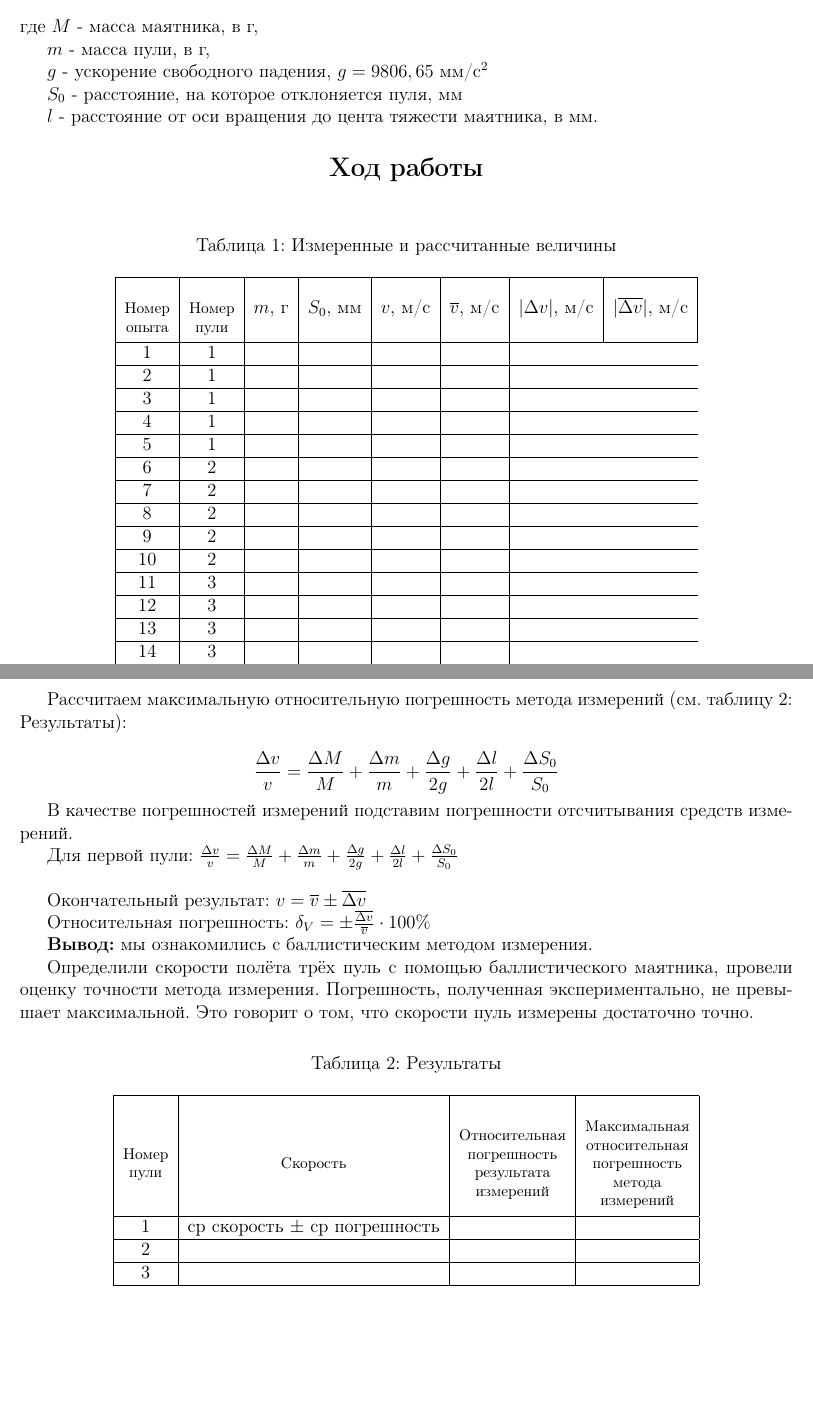
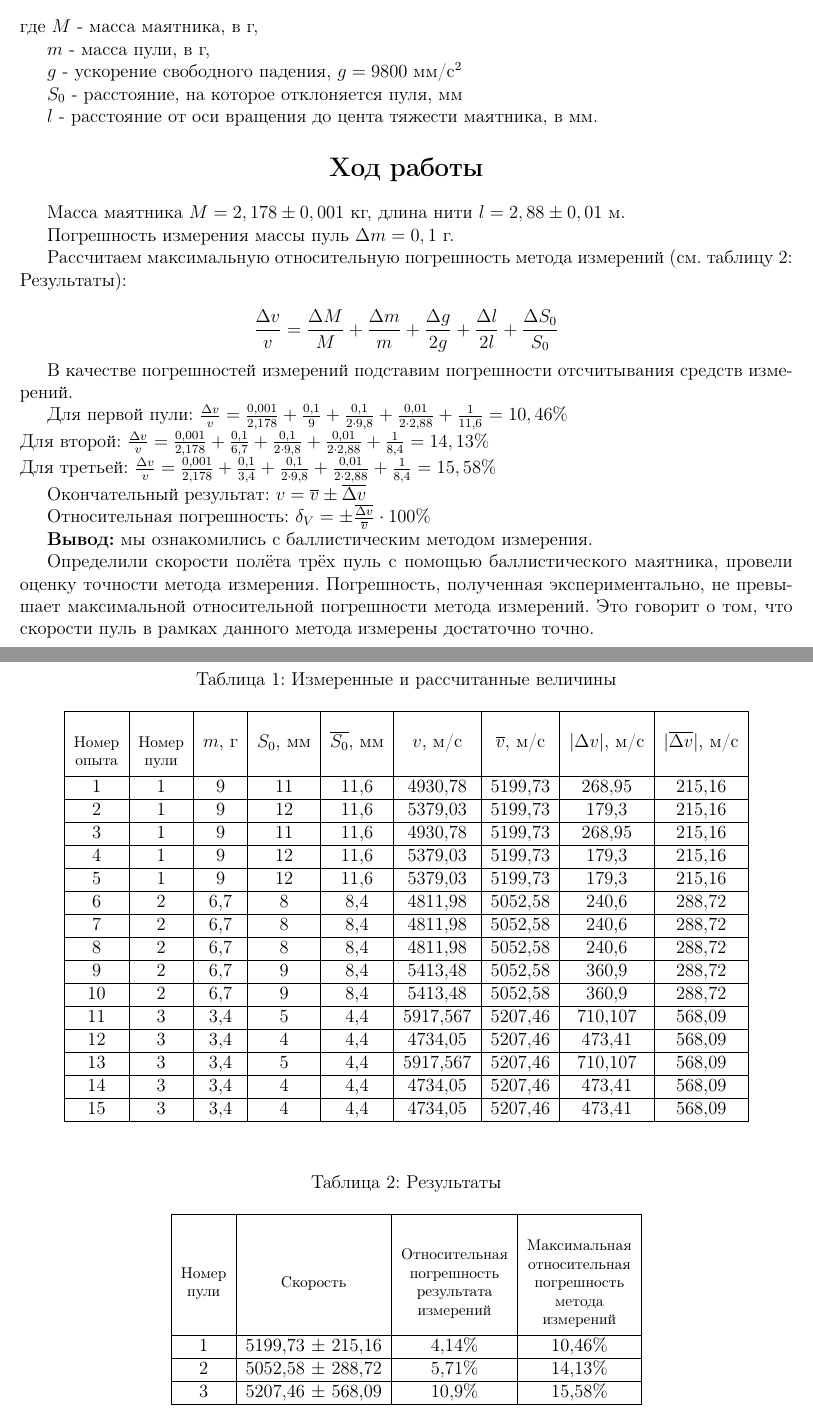
Before and after one commit to mariasaldina/homework, a LaTeX document (physics/lab2.tex): two parts of pages 1 and 2 of 3 before the commit and two parts of pages 1 and 2 of 4 after it, joined at a grey line, cut so that both start at the same text, the shorter picture padded with empty space. Compiled offline with pdfLaTeX.

Commit message:
Modified lab2.tex (fixed the table and calculations, added an answer to the 5th checking question)

```diff
--- a/physics/lab2.tex
+++ b/physics/lab2.tex
@@ -29,7 +29,7 @@
 
 \(m\) - масса пули, в г,
 
-\(g\) - ускорение свободного падения, \(g=9806,65\) мм/с\(^2\)
+\(g\) - ускорение свободного падения, \(g=9800\) мм/с\(^2\)
 
 \(S_0\) - расстояние, на которое отклоняется пуля, мм
 
@@ -39,42 +39,46 @@
 \Large{\textbf{Ход работы}}\
 \end{center}
 
+Масса маятника \(M = 2,178 \pm 0,001\) кг, длина нити \(l = 2,88 \pm 0,01\) м.
+
+Погрешность измерения массы пуль \(\Delta m = 0,1\) г.
+
 \begin{table}[h]
 \caption{\label{tab:bolts} Измеренные и рассчитанные величины}
 \begin{center}
- \begin{tabular}{|c|c|c|c|c|c|c|c|}
+ \begin{tabular}{|c|c|c|c|c|c|c|c|c|}
  \hline
-\thead{\\Номер\\опыта} & \thead{\\Номер\\пули}  & \(m\), г & \(S_0\), мм & \(v\), м/с & \(\overline{v}\), м/с & \(|\Delta v|\), м/с & \(|\overline{\Delta v}|\), м/с \\ [0.5ex]
+\thead{\\Номер\\опыта} & \thead{\\Номер\\пули}  & \(m\), г & \(S_0\), мм & \(\overline{S_0}\), мм & \(v\), м/с & \(\overline{v}\), м/с & \(|\Delta v|\), м/с & \(|\overline{\Delta v}|\), м/с \\ [0.5ex]
  \hline
- 1 & 1 & & & & \\
+ 1 & 1 & 9 & 11 & 11,6 & 4930,78 & 5199,73 & 268,95 & 215,16 \\
  \hline
- 2 & 1 & & & & \\
+ 2 & 1 & 9 & 12 & 11,6 & 5379,03 & 5199,73 & 179,3 & 215,16 \\
  \hline
- 3 & 1 & & & & \\
+ 3 & 1 & 9 & 11 & 11,6 & 4930,78 & 5199,73 & 268,95 & 215,16 \\
  \hline
- 4 & 1 & & & & \\
+ 4 & 1 & 9 & 12 & 11,6 & 5379,03 & 5199,73 & 179,3 & 215,16 \\
  \hline
- 5 & 1 & & & & \\
+ 5 & 1 & 9 & 12 & 11,6 & 5379,03 & 5199,73 & 179,3 & 215,16 \\
  \hline
- 6 & 2 & & & & \\
+ 6 & 2 & 6,7 & 8 & 8,4 & 4811,98 & 5052,58 & 240,6 & 288,72 \\
  \hline
- 7 & 2 & & & & \\
+ 7 & 2 & 6,7 & 8 & 8,4 & 4811,98 & 5052,58 & 240,6 & 288,72 \\
  \hline
- 8 & 2 & & & & \\
+ 8 & 2 & 6,7 & 8 & 8,4 & 4811,98 & 5052,58 & 240,6 & 288,72  \\
  \hline
- 9 & 2 & & & & \\
+ 9 & 2 & 6,7 & 9 & 8,4 & 5413,48 & 5052,58 & 360,9 & 288,72 \\
  \hline
- 10 & 2 & & & & \\
+ 10 & 2 & 6,7 & 9 & 8,4 & 5413,48 & 5052,58 & 360,9 & 288,72 \\
  \hline
- 11 & 3 & & & & \\
+ 11 & 3 & 3,4 & 5 & 4,4 & 5917,567 & 5207,46 & 710,107 & 568,09 \\
  \hline
- 12 & 3 & & & & \\
+ 12 & 3 & 3,4 & 4 & 4,4 & 4734,05 & 5207,46 & 473,41 & 568,09 \\
  \hline
- 13 & 3 & & & & \\
+ 13 & 3 & 3,4 & 5 & 4,4 & 5917,567 & 5207,46 & 710,107 & 568,09 \\
  \hline
- 14 & 3 & & & & \\
+ 14 & 3 & 3,4 & 4 & 4,4 & 4734,05 & 5207,46 & 473,41 & 568,09 \\
  \hline
- 15 & 3 & & & & \\
+ 15 & 3 & 3,4 & 4 & 4,4 & 4734,05 & 5207,46 & 473,41 & 568,09 \\
  \hline
 \end{tabular}
 \end{center}
@@ -86,7 +90,9 @@
 
 В качестве погрешностей измерений подставим погрешности отсчитывания средств измерений.
 
-Для первой пули: \(\frac{\Delta v}{v}=\frac{\Delta M}{M}+\frac{\Delta m}{m}+\frac{\Delta g}{2g}+\frac{\Delta l}{2l}+\frac{\Delta S_0}{S_0}\)\newline
+Для первой пули: \(\frac{\Delta v}{v}=\frac{0,001}{2,178}+\frac{0,1}{9}+\frac{0,1}{2 \cdot 9,8}+\frac{0,01}{2 \cdot 2,88}+\frac{1}{11,6}=10,46\%\)\newline
+Для второй: \(\frac{\Delta v}{v}=\frac{0,001}{2,178}+\frac{0,1}{6,7}+\frac{0,1}{2 \cdot 9,8}+\frac{0,01}{2 \cdot 2,88}+\frac{1}{8,4}=14,13\%\)\newline
+Для третьей: \(\frac{\Delta v}{v}=\frac{0,001}{2,178}+\frac{0,1}{3,4}+\frac{0,1}{2 \cdot 9,8}+\frac{0,01}{2 \cdot 2,88}+\frac{1}{8,4}=15,58\%\)
 
 Окончательный результат: \(v=\overline{v}\pm\overline{\Delta v}\)
 
@@ -94,7 +100,7 @@
 
 \textbf{Вывод:}\ мы ознакомились с баллистическим методом измерения.
 
-Определили скорости полёта трёх пуль с помощью баллистического маятника, провели оценку точности метода измерения. Погрешность, полученная экспериментально, не превышает максимальной. Это говорит о том, что скорости пуль измерены достаточно точно.
+Определили скорости полёта трёх пуль с помощью баллистического маятника, провели оценку точности метода измерения. Погрешность, полученная экспериментально, не превышает максимальной относительной погрешности метода измерений. Это говорит о том, что скорости пуль в рамках данного метода измерены достаточно точно.
 
 \begin{table}[h]
 \caption{\label{tab:bolts} Результаты}
@@ -103,11 +109,11 @@
  \hline
 \thead{\\Номер\\пули} & \thead{\\Скорость} & \thead{\\Относительная\\погрешность\\результата\\измерений} & \thead{\\Максимальная\\относительная\\погрешность\\метода\\измерений} \\ [0.5ex]
  \hline
- 1 & ср скорость \(\pm\) ср погрешность & & \\
+ 1 & 5199,73 \(\pm\) 215,16 & 4,14\% & 10,46\% \\
  \hline
- 2 &  & & \\
+ 2 & 5052,58 \(\pm\) 288,72 & 5,71\% & 14,13\% \\
  \hline
- 3 &  & & \\
+ 3 & 5207,46 \(\pm\) 568,09 & 10,9\% & 15,58\% \\
  \hline
 \end{tabular}
 \end{center}
```
Also changed, not shown: physics/lab2.tex (4 more changed lines).
